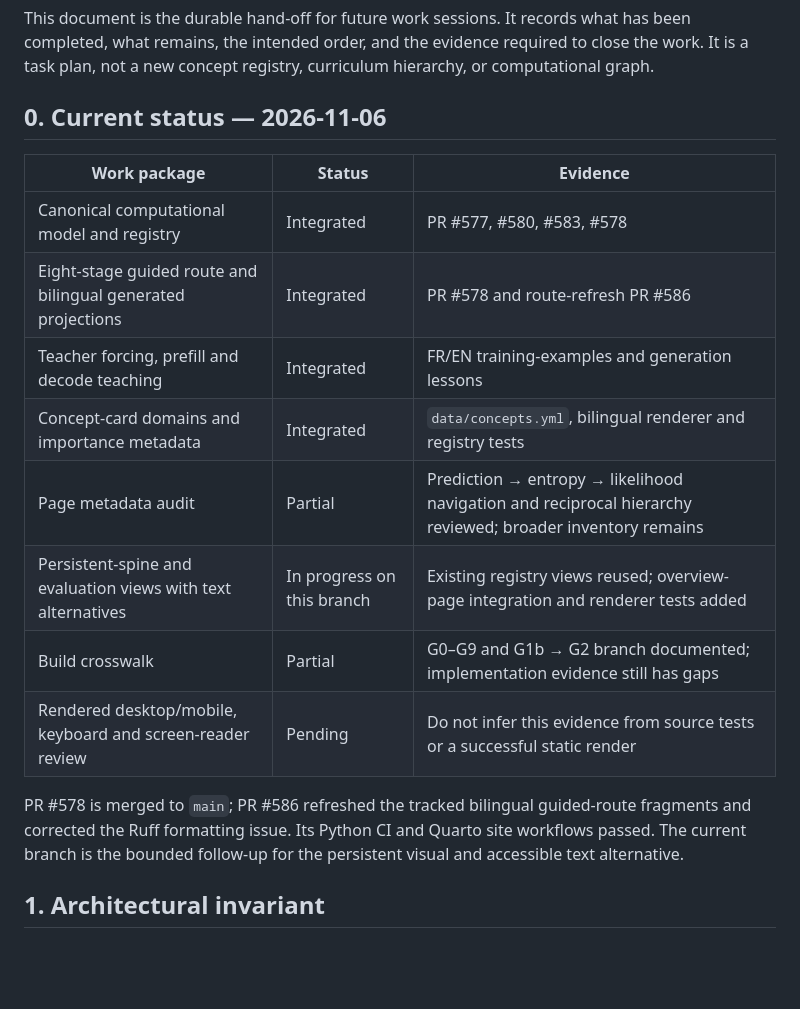
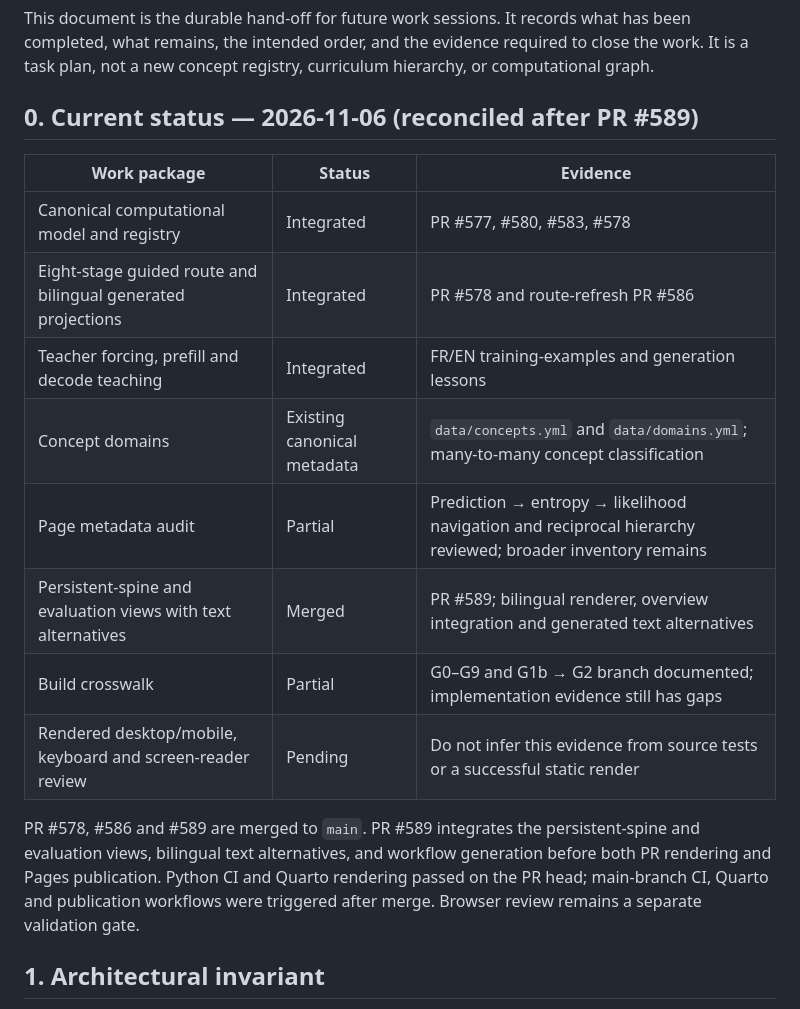
Before and after one commit to JM-Brun/llm-lab, a Markdown page: docs/computational-spine-integration-plan.md, the part around the change. Rendered like a GitHub page; blank space fills up the shorter version.

Commit message:
docs: reconcile computational-spine and concept metadata status
Update the hand-off after PR #589 and correct the still-unimplemented concept-importance status.

```diff
--- a/docs/computational-spine-integration-plan.md
+++ b/docs/computational-spine-integration-plan.md
@@ -7,20 +7,20 @@
 
 This document is the durable hand-off for future work sessions. It records what has been completed, what remains, the intended order, and the evidence required to close the work. It is a task plan, not a new concept registry, curriculum hierarchy, or computational graph.
 
-## 0. Current status — 2026-11-06
+## 0. Current status — 2026-11-06 (reconciled after PR #589)
 
 | Work package | Status | Evidence |
 |---|---|---|
 | Canonical computational model and registry | Integrated | PR #577, #580, #583, #578 |
 | Eight-stage guided route and bilingual generated projections | Integrated | PR #578 and route-refresh PR #586 |
 | Teacher forcing, prefill and decode teaching | Integrated | FR/EN training-examples and generation lessons |
-| Concept-card domains and importance metadata | Integrated | `data/concepts.yml`, bilingual renderer and registry tests |
+| Concept domains | Existing canonical metadata | `data/concepts.yml` and `data/domains.yml`; many-to-many concept classification |\n| Concept importance | Not implemented | The 2026-11-06 audit proposes a controlled `importance` field; no such field exists in the current registry or renderer |\n| Page tags `notion` / `domaine` | Intentionally not duplicated | Canonical concept IDs and domains remain in the concept registry; page tags retain editorial meaning |
 | Page metadata audit | Partial | Prediction → entropy → likelihood navigation and reciprocal hierarchy reviewed; broader inventory remains |
-| Persistent-spine and evaluation views with text alternatives | In progress on this branch | Existing registry views reused; overview-page integration and renderer tests added |
+| Persistent-spine and evaluation views with text alternatives | Merged | PR #589; bilingual renderer, overview integration and generated text alternatives |
 | Build crosswalk | Partial | G0–G9 and G1b → G2 branch documented; implementation evidence still has gaps |
 | Rendered desktop/mobile, keyboard and screen-reader review | Pending | Do not infer this evidence from source tests or a successful static render |
 
-PR #578 is merged to `main`; PR #586 refreshed the tracked bilingual guided-route fragments and corrected the Ruff formatting issue. Its Python CI and Quarto site workflows passed. The current branch is the bounded follow-up for the persistent visual and accessible text alternative.
+PR #578, #586 and #589 are merged to `main`. PR #589 integrates the persistent-spine and evaluation views, bilingual text alternatives, and workflow generation before both PR rendering and Pages publication. Python CI and Quarto rendering passed on the PR head; main-branch CI, Quarto and publication workflows were triggered after merge. Browser review remains a separate validation gate.
 
 
 ## 1. Architectural invariant
```
Also changed, not shown: docs/canonical-computational-spine.md (+1 -1 lines).
